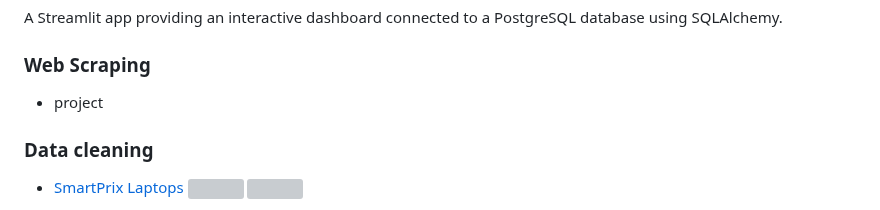
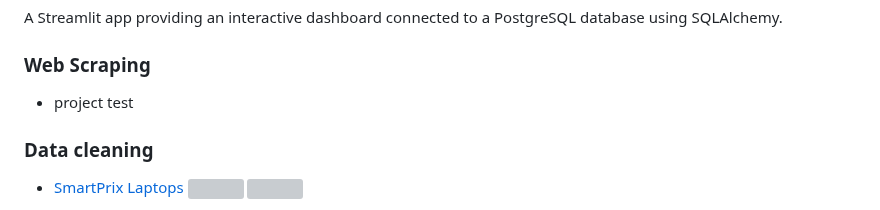
Before and after one commit to themispap/themispap.github.io, a Markdown page: README.md, the part around the change. Drawn GitHub-style; grey boxes are pictures that could not be loaded.

```diff
--- a/README.md
+++ b/README.md
@@ -60,7 +60,7 @@ A Streamlit app providing an interactive dashboard connected to a PostgreSQL dat
 
 ### Web Scraping
 
-* project <x-si-openai />
+* project <x-si-openai /> test
 
 ### Data cleaning
 
```
